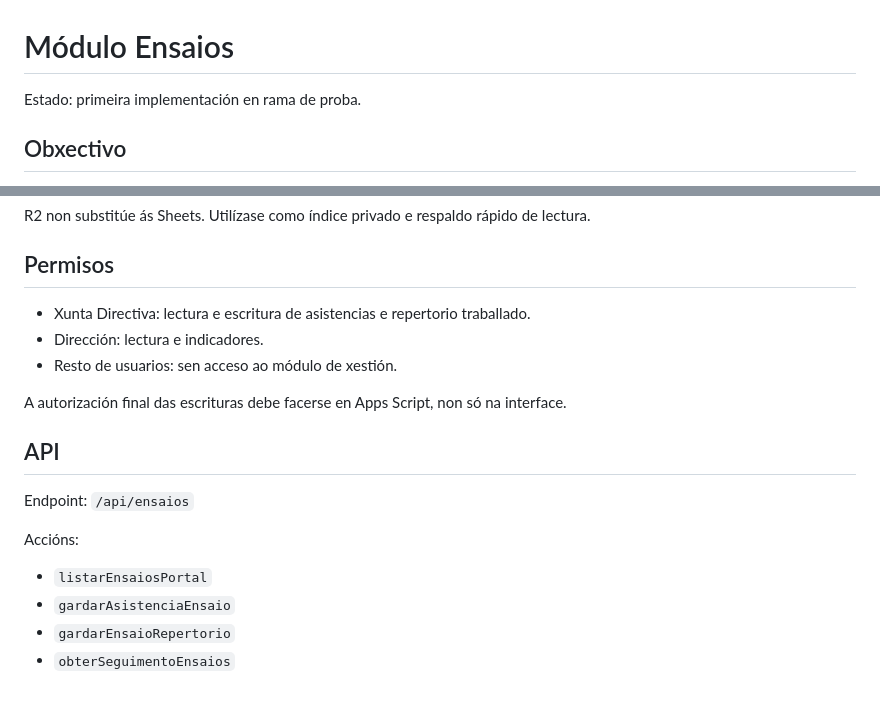
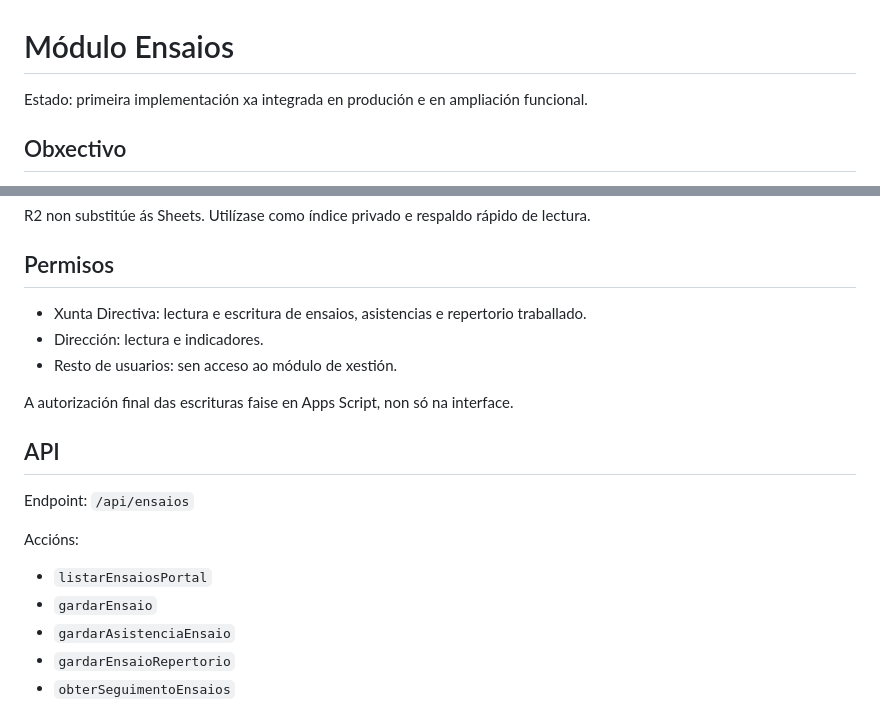
Before and after one commit to coralpolifonicapontevedra-coder/scpp-web, a Markdown page: docs/framework-scpp/ENSAIOS.md, 2 parts joined by grey strips. Drawn GitHub-style.

```diff
--- a/docs/framework-scpp/ENSAIOS.md
+++ b/docs/framework-scpp/ENSAIOS.md
@@ -1,6 +1,6 @@
 # Módulo Ensaios
 
-Estado: primeira implementación en rama de proba.
+Estado: primeira implementación xa integrada en produción e en ampliación funcional.
 
 ## Obxectivo
 
@@ -21,11 +21,11 @@ R2 non substitúe ás Sheets. Utilízase como índice privado e respaldo rápido
 
 ## Permisos
 
-- Xunta Directiva: lectura e escritura de asistencias e repertorio traballado.
+- Xunta Directiva: lectura e escritura de ensaios, asistencias e repertorio traballado.
 - Dirección: lectura e indicadores.
 - Resto de usuarios: sen acceso ao módulo de xestión.
 
-A autorización final das escrituras debe facerse en Apps Script, non só na interface.
+A autorización final das escrituras faise en Apps Script, non só na interface.
 
 ## API
 
@@ -34,6 +34,7 @@ Endpoint: `/api/ensaios`
 Accións:
 
 - `listarEnsaiosPortal`
+- `gardarEnsaio`
 - `gardarAsistenciaEnsaio`
 - `gardarEnsaioRepertorio`
 - `obterSeguimentoEnsaios`
```
Also changed, not shown: other parts of docs/framework-scpp/ENSAIOS.md (+28 -6 lines).
